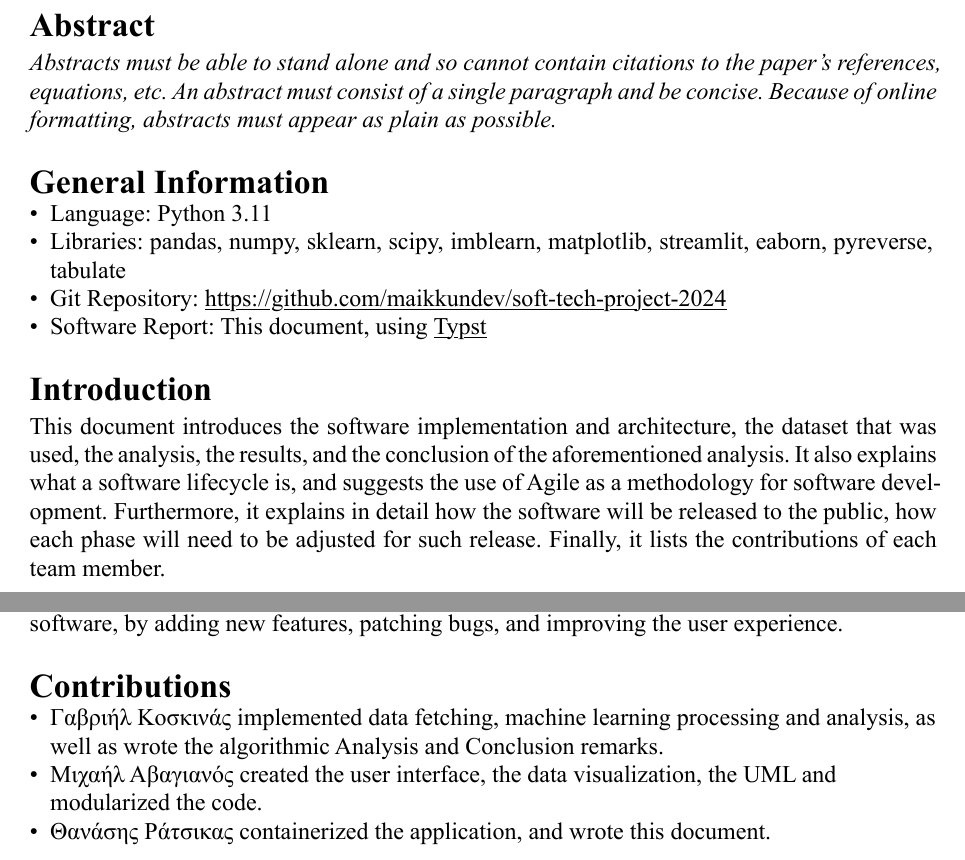
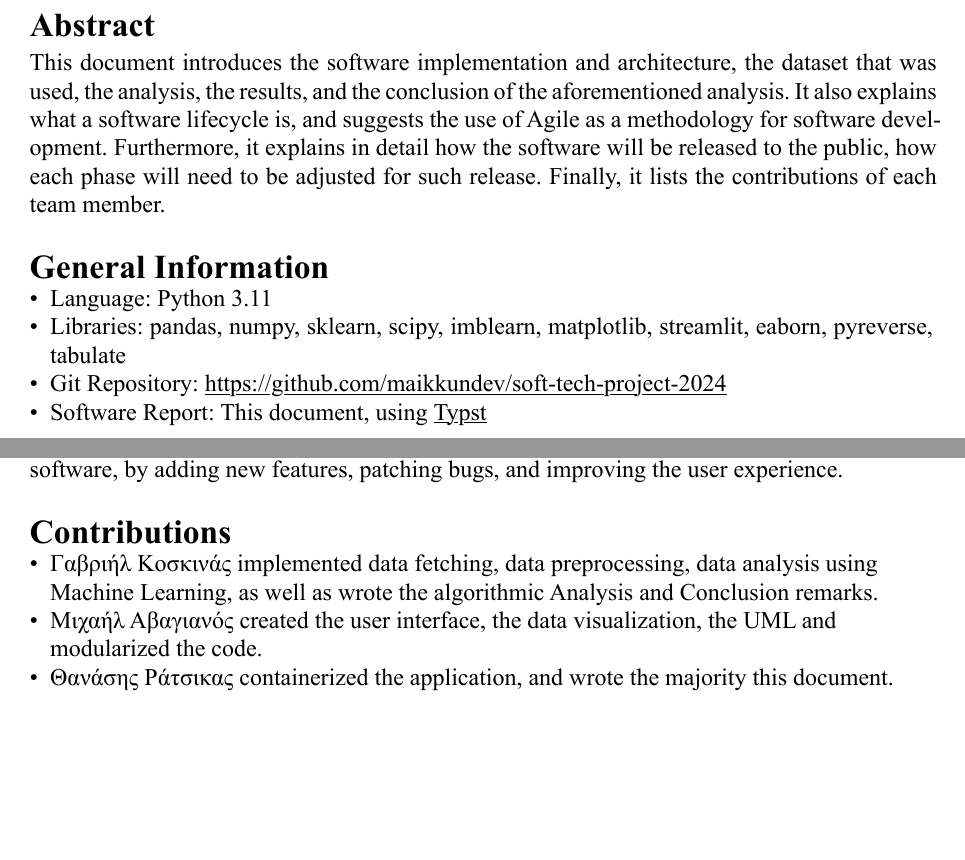
Before and after one commit to maikkundev/soft-tech-project-2024, a Typst document (docs/report.typ): two parts of pages 2 and 10 of 10, joined at a grey line, cut so that both start at the same text, the shorter picture padded with empty space. The pictures show the PDF file docs/report.pdf that the author committed with the source.

Commit message:
docs: update Cotributions; remove Introduction

```diff
--- a/docs/report.typ
+++ b/docs/report.typ
@@ -38,16 +38,14 @@
 #show link: underline
 
 = Abstract
-_Abstracts must be able to stand alone and so cannot contain citations to the paper’s references, equations, etc. An abstract must consist of a single paragraph and be concise. Because of online formatting, abstracts must appear as plain as possible._
+This document introduces the software implementation and architecture, the dataset that was used, the analysis, the results, and the conclusion of the aforementioned analysis. It also explains what a software lifecycle is, and suggests the use of Agile as a methodology for software development. Furthermore, it explains in detail how the software will be released to the public, how each phase will need to be adjusted for such release. Finally, it lists the contributions of each team member.
+
 
 = General Information
 - Language: Python 3.11
 - Libraries: pandas, numpy, sklearn, scipy, imblearn, matplotlib, streamlit, eaborn, pyreverse, tabulate
 - Git Repository: #link("https://github.com/maikkundev/soft-tech-project-2024")
 - Software Report: This document, using #link("https://github.com/typst/typst")[Typst]
-
-= Introduction
-This document introduces the software implementation and architecture, the dataset that was used, the analysis, the results, and the conclusion of the aforementioned analysis. It also explains what a software lifecycle is, and suggests the use of Agile as a methodology for software development. Furthermore, it explains in detail how the software will be released to the public, how each phase will need to be adjusted for such release. Finally, it lists the contributions of each team member.
 
 = Implementation
  We used the Streamlit library to create the user interface, and the matplotlib and seaborn libraries to create the data visualization plots. The machine learning algorithms were implemented using the sklearn library, and the data was preprocessed using the pandas and numpy libraries. The software was containerized using Docker, and the UML diagrams were created using Pyreverse and Draw.io.
@@ -246,6 +244,6 @@ In the Deployment phase, the team should release the software to the public, all
 Finally, during Review, the team will gather feedback from the users, and use it to improve the software, by adding new features, patching bugs, and improving the user experience.
 
 = Contributions
-- Γαβριήλ Κοσκινάς implemented data fetching, machine learning processing and analysis, as well as wrote the algorithmic Analysis and Conclusion remarks.
+- Γαβριήλ Κοσκινάς implemented data fetching, data preprocessing, data analysis using \ Machine Learning, as well as wrote the algorithmic Analysis and Conclusion remarks.
 - Μιχαήλ Αβαγιανός created the user interface, the data visualization, the UML and \ modularized the code.
-- Θανάσης Ράτσικας containerized the application, and wrote this document.
+- Θανάσης Ράτσικας containerized the application, and wrote the majority this document.
```
Also changed, not shown: docs/report.pdf.
